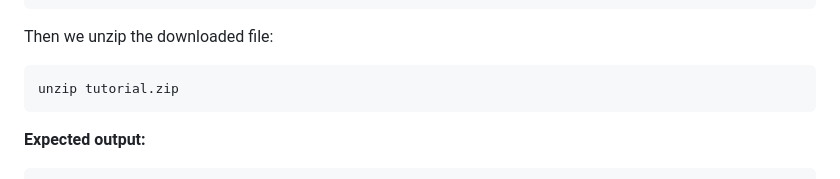
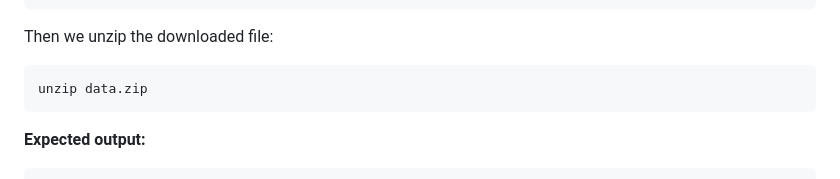
Before and after one commit to phelelani/nf-intro, a Markdown page: README.md, the part around the change. Rendered like a GitHub page.

````diff
--- a/README.md
+++ b/README.md
@@ -81,7 +81,7 @@ data.zip    100%[=========================================================>]   4
 
 Then we unzip the downloaded file:
 ```bash
-unzip tutorial.zip
+unzip data.zip
 ```
 
 **Expected output:**
````
